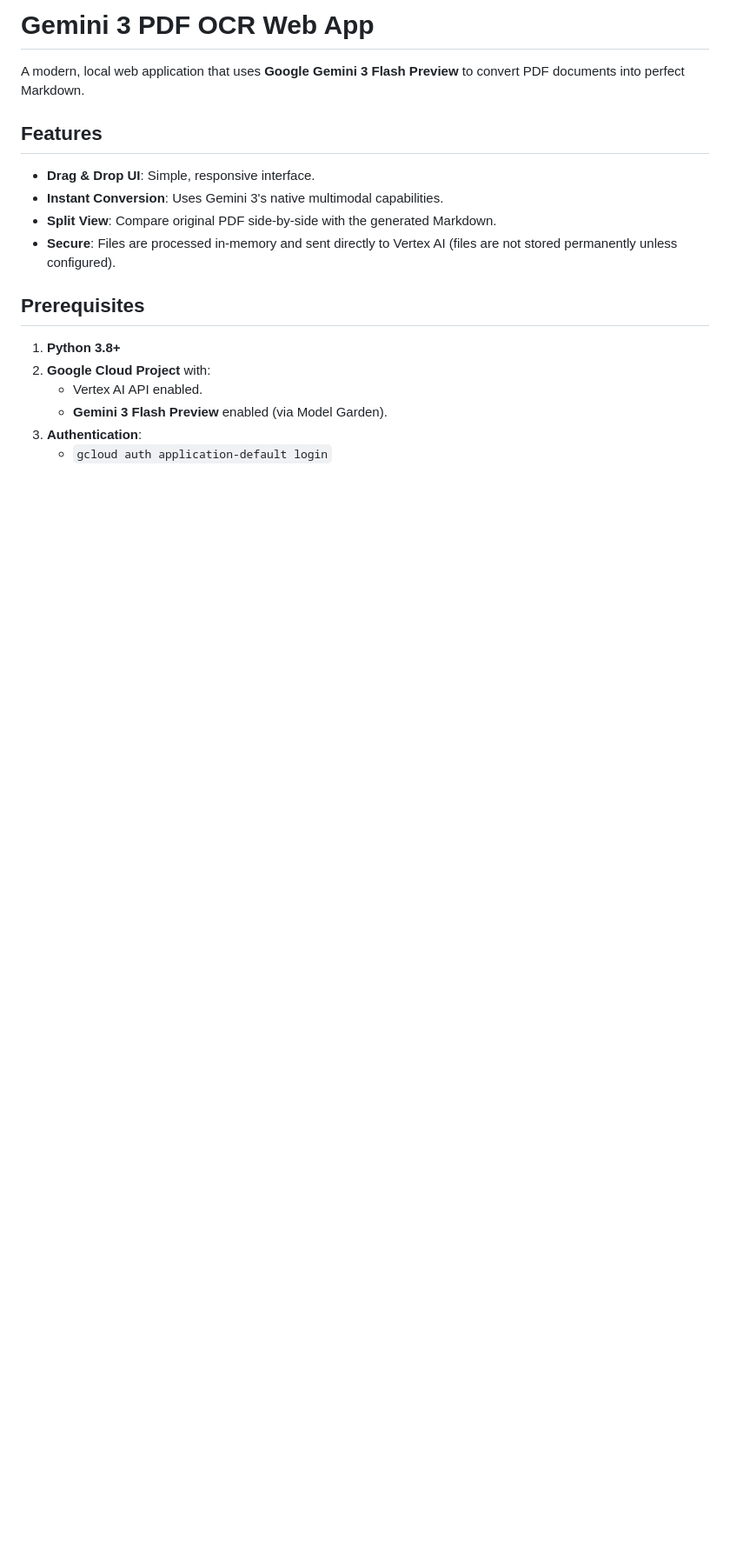
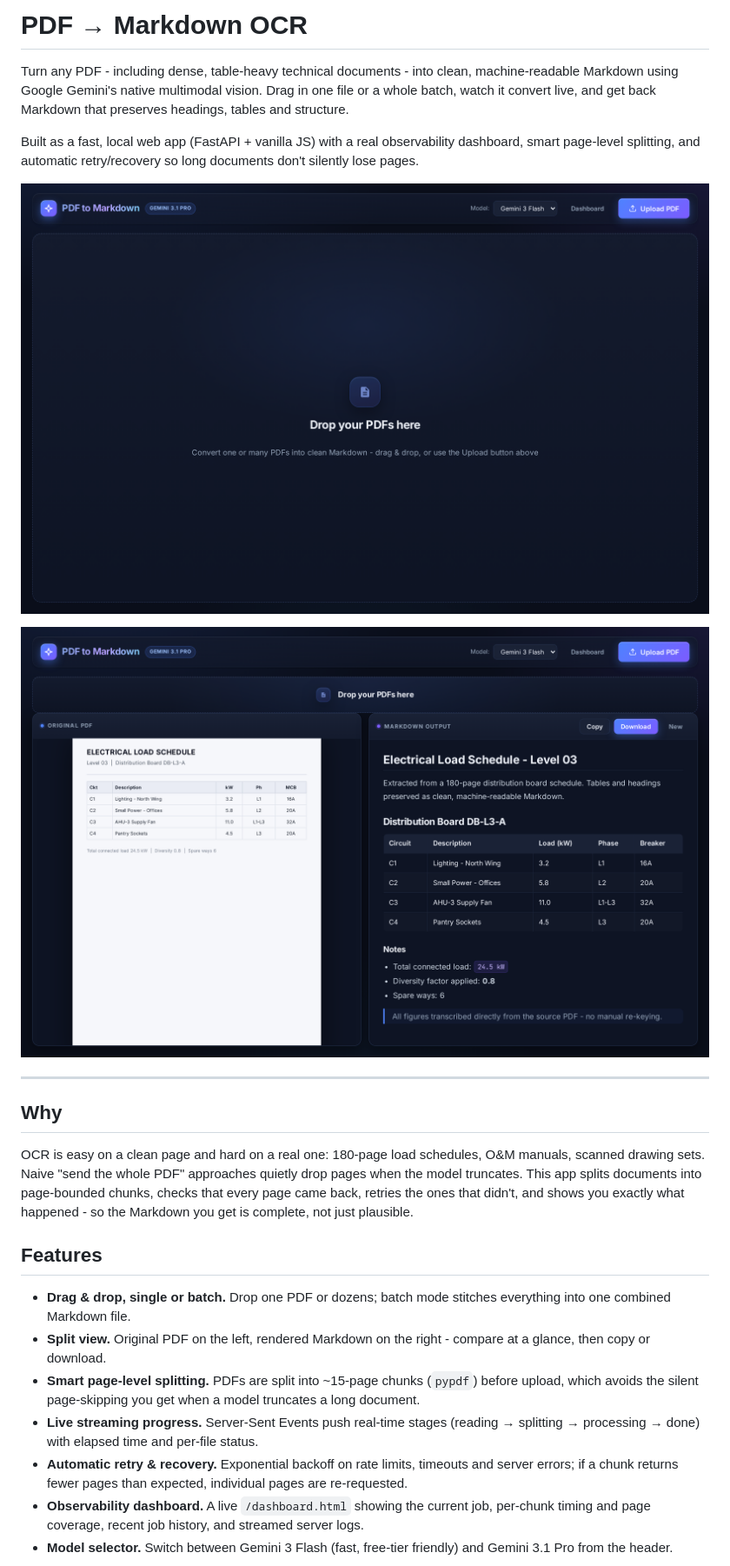
Before and after one commit to mohdimran32000/pdf-to-markdown, a Markdown page: README.md, the part around one of its changes. Shown at 87% size. Rendered like a GitHub page; pictures changed too: docs/screenshots/01-home.png (added), docs/screenshots/02-result.png (added); blank space fills up the shorter version.

```diff
--- a/README.md
+++ b/README.md
@@ -1,18 +1,30 @@
-# Gemini 3 PDF OCR Web App
+# PDF → Markdown OCR
 
-A modern, local web application that uses **Google Gemini 3 Flash Preview** to convert PDF documents into perfect Markdown.
+Turn any PDF - including dense, table-heavy technical documents - into clean, machine-readable Markdown using Google Gemini's native multimodal vision. Drag in one file or a whole batch, watch it convert live, and get back Markdown that preserves headings, tables and structure.
+
+Built as a fast, local web app (FastAPI + vanilla JS) with a real observability dashboard, smart page-level splitting, and automatic retry/recovery so long documents don't silently lose pages.
+
+<p align="center">
+  <img src="docs/screenshots/01-home.png" alt="Upload screen - drag and drop PDFs" width="100%">
+</p>
+
+<p align="center">
+  <img src="docs/screenshots/02-result.png" alt="Split view - original PDF beside generated Markdown" width="100%">
+</p>
+
+---
+
+## Why
+
+OCR is easy on a clean page and hard on a real one: 180-page load schedules, O&M manuals, scanned drawing sets. Naive "send the whole PDF" approaches quietly drop pages when the model truncates. This app splits documents into page-bounded chunks, checks that every page came back, retries the ones that didn't, and shows you exactly what happened - so the Markdown you get is complete, not just plausible.
 
 ## Features
-*   **Drag & Drop UI**: Simple, responsive interface.
-*   **Instant Conversion**: Uses Gemini 3's native multimodal capabilities.
-*   **Split View**: Compare original PDF side-by-side with the generated Markdown.
-*   **Secure**: Files are processed in-memory and sent directly to Vertex AI (files are not stored permanently unless configured).
 
-## Prerequisites
-1.  **Python 3.8+**
-2.  **Google Cloud Project** with:
-    *   Vertex AI API enabled.
-    *   **Gemini 3 Flash Preview** enabled (via Model Garden).
-3.  **Authentication**:
-    *   `gcloud auth application-default login`
+- **Drag & drop, single or batch.** Drop one PDF or dozens; batch mode stitches everything into one combined Markdown file.
+- **Split view.** Original PDF on the left, rendered Markdown on the right - compare at a glance, then copy or download.
+- **Smart page-level splitting.** PDFs are split into ~15-page chunks (`pypdf`) before upload, which avoids the silent page-skipping you get when a model truncates a long document.
+- **Live streaming progress.** Server-Sent Events push real-time stages (reading → splitting → processing → done) with elapsed time and per-file status.
+- **Automatic retry & recovery.** Exponential backoff on rate limits, timeouts and server errors; if a chunk returns fewer pages than expected, individual pages are re-requested.
+- **Observability dashboard.** A live `/dashboard.html` showing the current job, per-chunk timing and page coverage, recent job history, and streamed server logs.
+- **Model selector.** Switch between Gemini 3 Flash (fast, free-tier friendly) and Gemini 3.1 Pro from the header.
 
```
Also changed, not shown: other parts of README.md (+72 -22 lines), docs/screenshots/03-dashboard.png (added), 4 other files.
